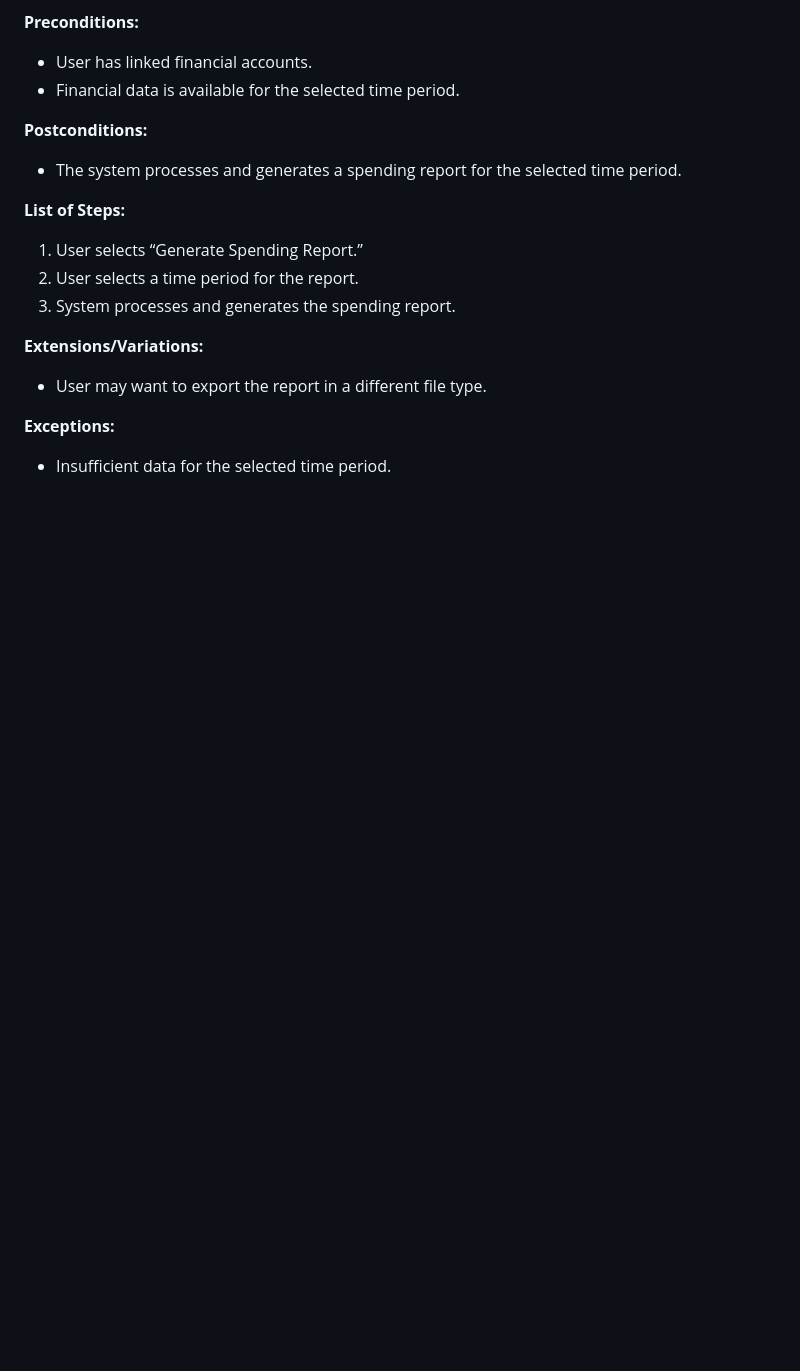
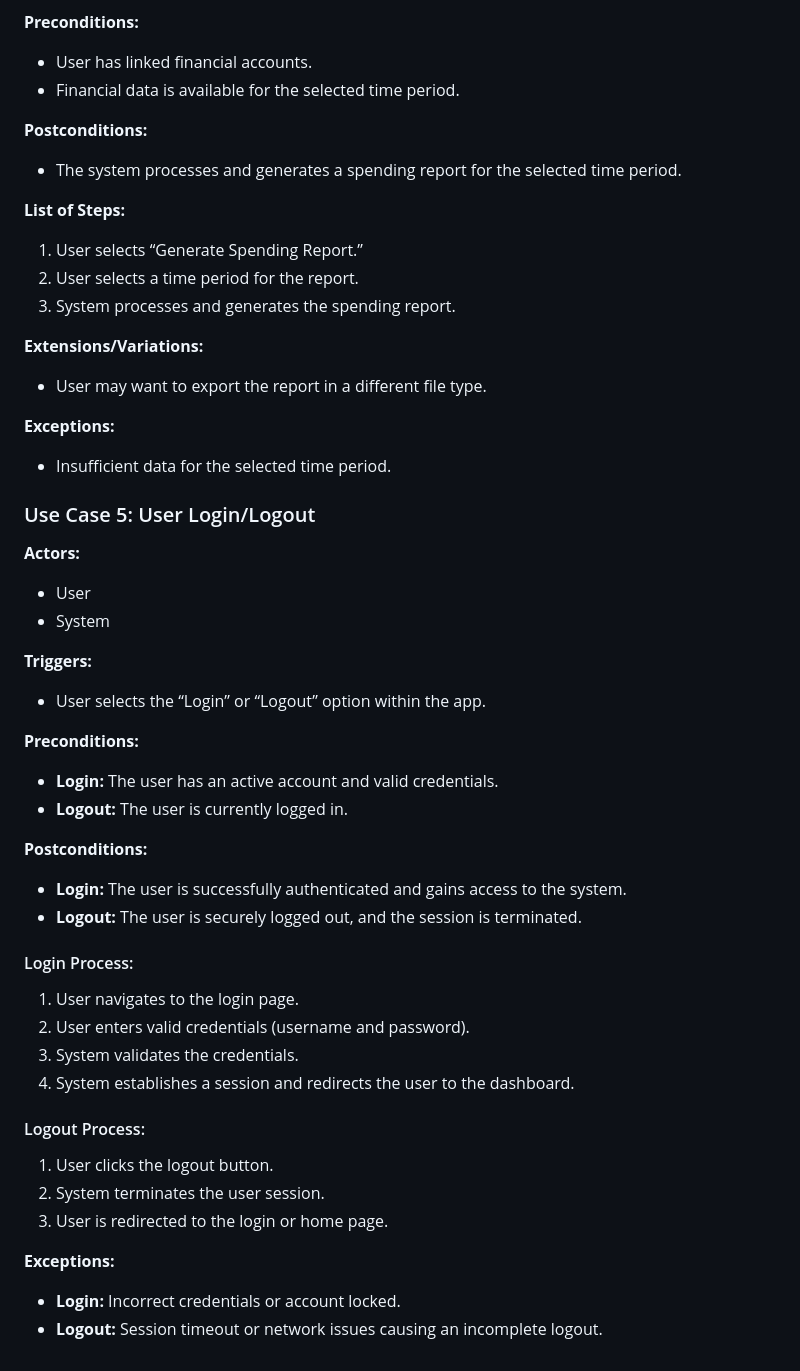
Before and after one commit to henderos/CS362-Class-Project, a Markdown page: README.md, the part around the change. GitHub-like rendering; blank space fills up the shorter version.

```diff
--- a/README.md
+++ b/README.md
@@ -167,3 +167,34 @@ Weekly reports are located in the `reports/` directory in files with the format
 
 **Exceptions:**
 - Insufficient data for the selected time period.
+
+### Use Case 5: User Login/Logout
+**Actors:**
+- User
+- System
+
+**Triggers:**
+- User selects the “Login” or “Logout” option within the app.
+
+**Preconditions:**
+- **Login:** The user has an active account and valid credentials.
+- **Logout:** The user is currently logged in.
+
+**Postconditions:**
+- **Login:** The user is successfully authenticated and gains access to the system.
+- **Logout:** The user is securely logged out, and the session is terminated.
+
+#### Login Process:
+1. User navigates to the login page.
+2. User enters valid credentials (username and password).
+3. System validates the credentials.
+4. System establishes a session and redirects the user to the dashboard.
+
+#### Logout Process:
+1. User clicks the logout button.
+2. System terminates the user session.
+3. User is redirected to the login or home page.
+
+**Exceptions:**
+- **Login:** Incorrect credentials or account locked.
+- **Logout:** Session timeout or network issues causing an incomplete logout.
```
